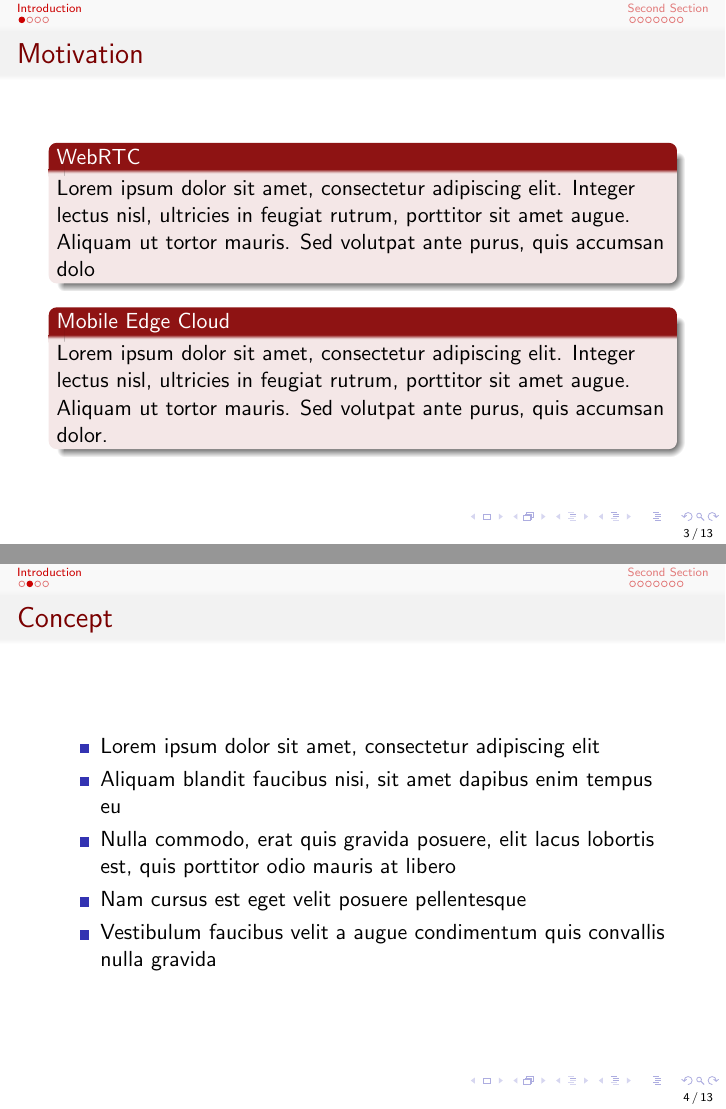
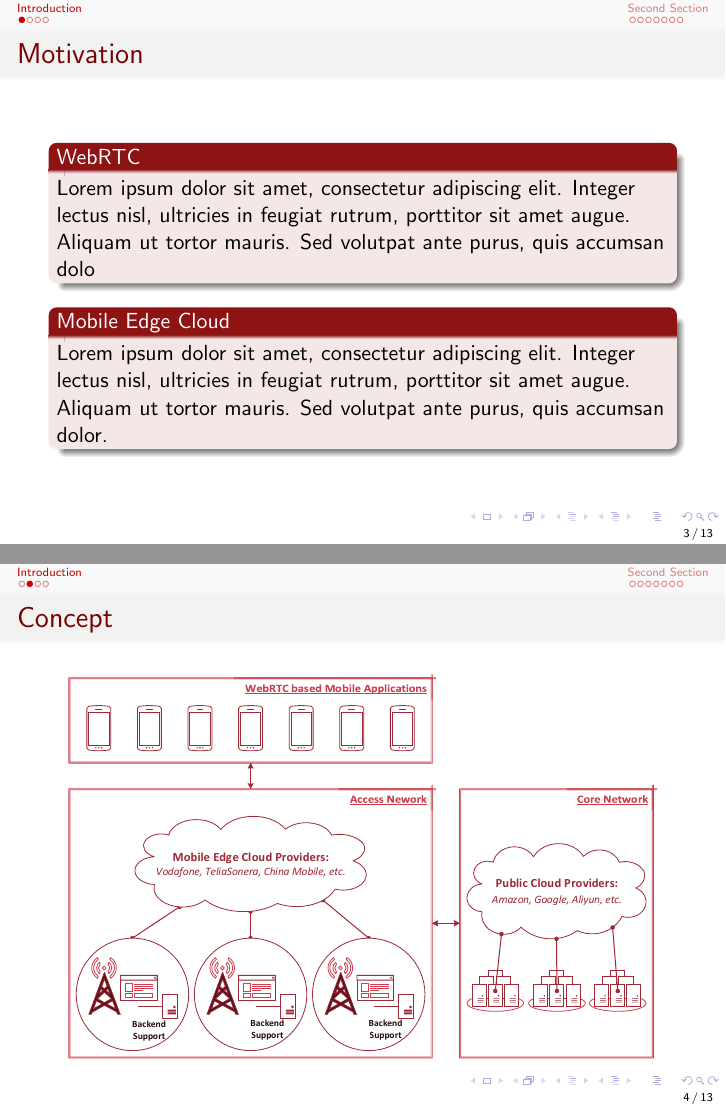
Before and after one commit to qi-qi/webrtc, LaTeX slides (WebRTC_QiQi.tex): pages 3 and 4 of 13, joined at a grey line. Compiled offline with pdfLaTeX.

Commit message:
Introduction

```diff
--- a/WebRTC_QiQi.tex
+++ b/WebRTC_QiQi.tex
@@ -133,13 +133,10 @@ Swedish Institute of Computer Science \\ \textit{SICS Swedish ICT}\\ % Your inst
 \subsection{Concept}
 \begin{frame}
 \frametitle{Concept}
-\begin{itemize}
-\item Lorem ipsum dolor sit amet, consectetur adipiscing elit
-\item Aliquam blandit faucibus nisi, sit amet dapibus enim tempus eu
-\item Nulla commodo, erat quis gravida posuere, elit lacus lobortis est, quis porttitor odio mauris at libero
-\item Nam cursus est eget velit posuere pellentesque
-\item Vestibulum faucibus velit a augue condimentum quis convallis nulla gravida
-\end{itemize}
+\begin{figure}[h!]
+	\centering
+	\includegraphics[scale=0.4]{figs/concept.pdf}
+\end{figure}
 \end{frame}
 
 %------------------------------------------------
```
Also changed, not shown: WebRTC_QiQi.pdf, figs/concept.pdf (added), 3 other files.
